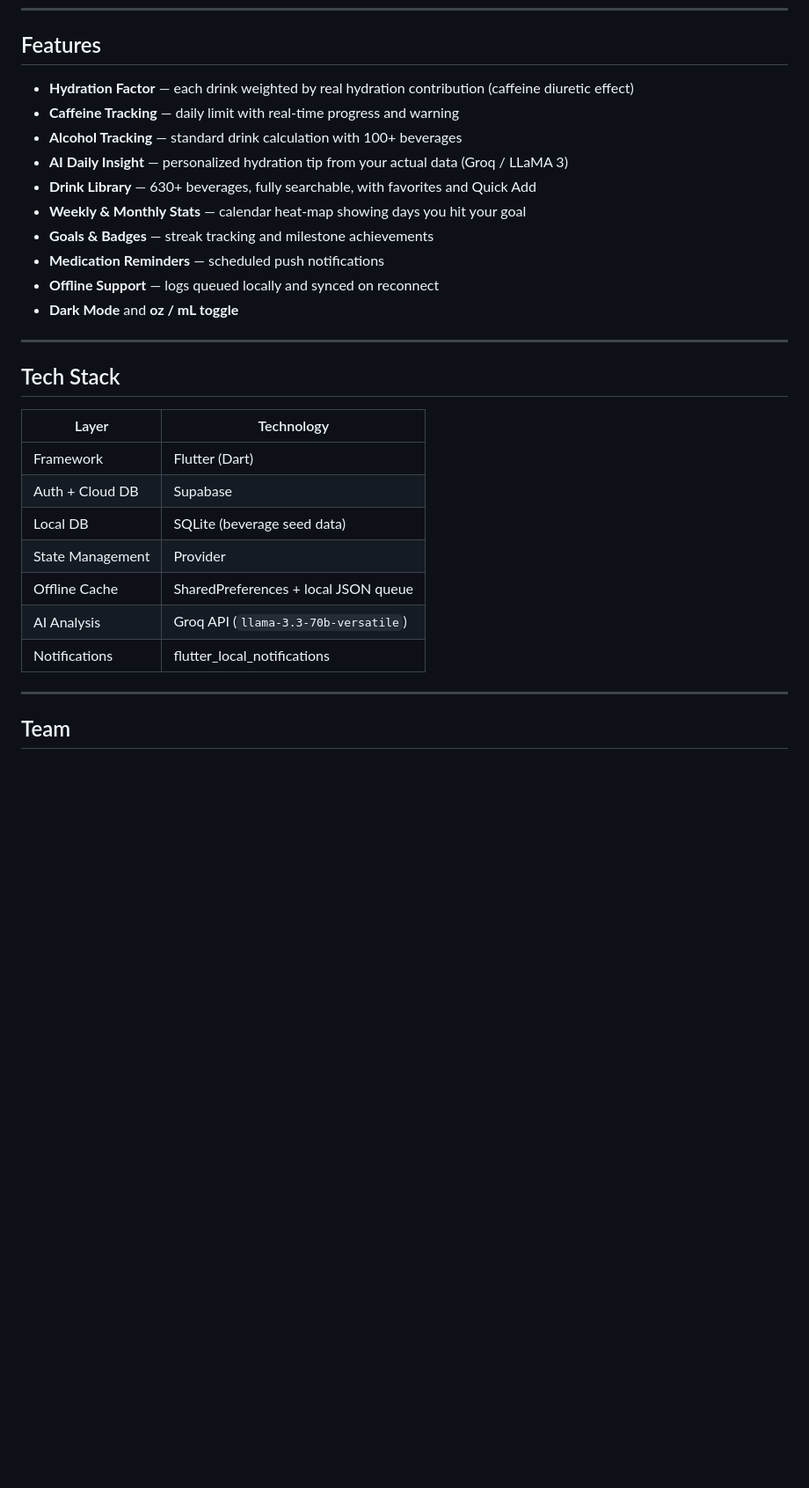
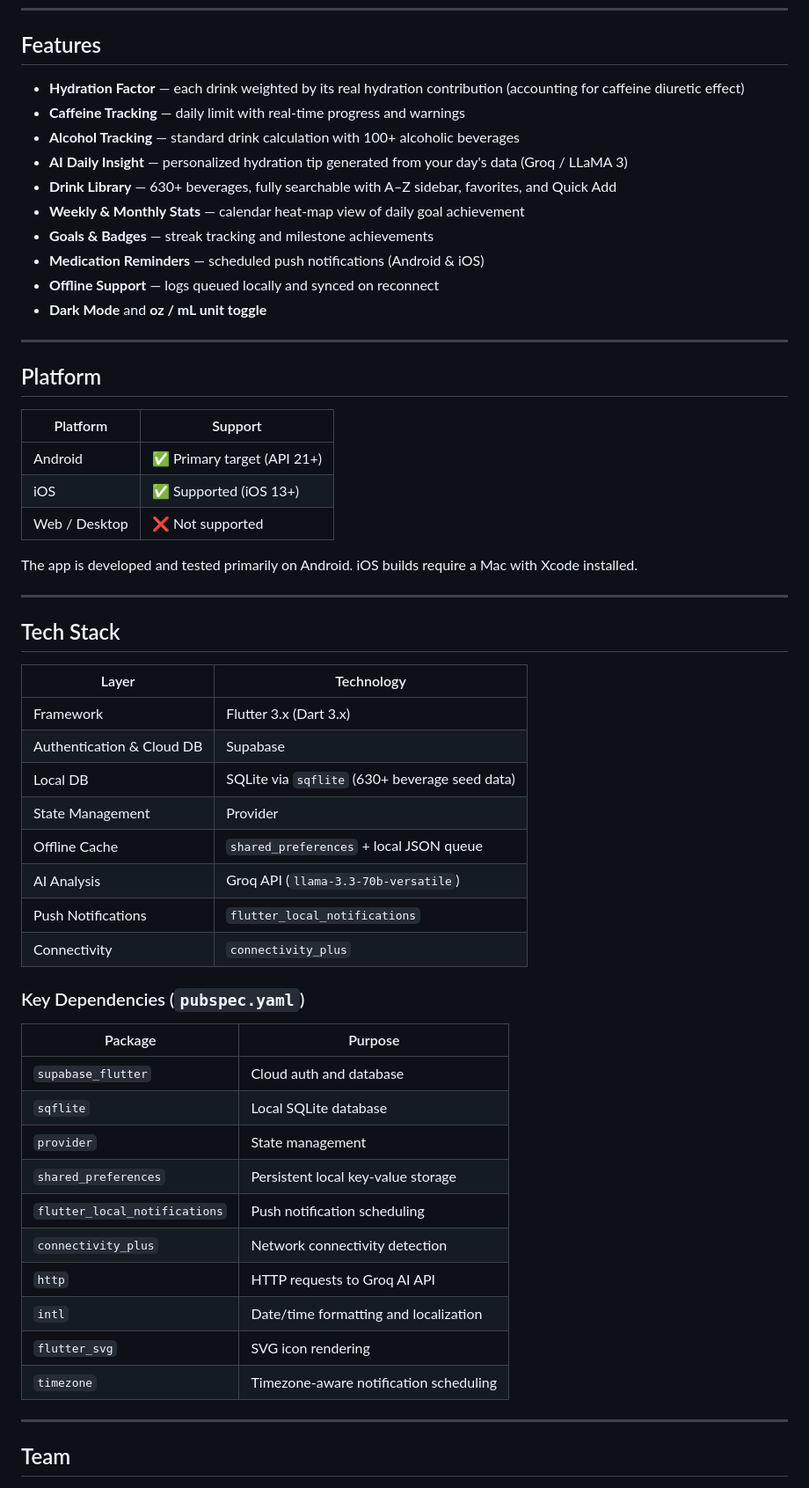
Before and after one commit to Wynter106/HydraTrack, a Markdown page: README.md, the part around one of its changes. Shown at 88% size. Drawn GitHub-style; blank space fills up the shorter version.

```diff
--- a/README.md
+++ b/README.md
@@ -23,16 +21,28 @@ Built as a CS 4500 Senior Design Capstone project at the University of Utah.
 
 ## Features
 
-- **Hydration Factor** — each drink weighted by real hydration contribution (caffeine diuretic effect)
-- **Caffeine Tracking** — daily limit with real-time progress and warning
-- **Alcohol Tracking** — standard drink calculation with 100+ beverages
-- **AI Daily Insight** — personalized hydration tip from your actual data (Groq / LLaMA 3)
-- **Drink Library** — 630+ beverages, fully searchable, with favorites and Quick Add
-- **Weekly & Monthly Stats** — calendar heat-map showing days you hit your goal
+- **Hydration Factor** — each drink weighted by its real hydration contribution (accounting for caffeine diuretic effect)
+- **Caffeine Tracking** — daily limit with real-time progress and warnings
+- **Alcohol Tracking** — standard drink calculation with 100+ alcoholic beverages
+- **AI Daily Insight** — personalized hydration tip generated from your day's data (Groq / LLaMA 3)
+- **Drink Library** — 630+ beverages, fully searchable with A–Z sidebar, favorites, and Quick Add
+- **Weekly & Monthly Stats** — calendar heat-map view of daily goal achievement
 - **Goals & Badges** — streak tracking and milestone achievements
-- **Medication Reminders** — scheduled push notifications
+- **Medication Reminders** — scheduled push notifications (Android & iOS)
 - **Offline Support** — logs queued locally and synced on reconnect
-- **Dark Mode** and **oz / mL toggle**
+- **Dark Mode** and **oz / mL unit toggle**
+
+---
+
+## Platform
+
+| Platform | Support |
+|----------|---------|
+| Android | ✅ Primary target (API 21+) |
+| iOS | ✅ Supported (iOS 13+) |
+| Web / Desktop | ❌ Not supported |
+
+The app is developed and tested primarily on Android. iOS builds require a Mac with Xcode installed.
 
 ---
 
@@ -40,13 +50,29 @@ Built as a CS 4500 Senior Design Capstone project at the University of Utah.
 
 | Layer | Technology |
 |-------|-----------|
-| Framework | Flutter (Dart) |
-| Auth + Cloud DB | Supabase |
-| Local DB | SQLite (beverage seed data) |
+| Framework | Flutter 3.x (Dart 3.x) |
+| Authentication & Cloud DB | Supabase |
+| Local DB | SQLite via `sqflite` (630+ beverage seed data) |
 | State Management | Provider |
-| Offline Cache | SharedPreferences + local JSON queue |
+| Offline Cache | `shared_preferences` + local JSON queue |
 | AI Analysis | Groq API (`llama-3.3-70b-versatile`) |
-| Notifications | flutter_local_notifications |
+| Push Notifications | `flutter_local_notifications` |
+| Connectivity | `connectivity_plus` |
+
+### Key Dependencies (`pubspec.yaml`)
+
+| Package | Purpose |
+|---------|---------|
+| `supabase_flutter` | Cloud auth and database |
+| `sqflite` | Local SQLite database |
+| `provider` | State management |
+| `shared_preferences` | Persistent local key-value storage |
+| `flutter_local_notifications` | Push notification scheduling |
+| `connectivity_plus` | Network connectivity detection |
+| `http` | HTTP requests to Groq AI API |
+| `intl` | Date/time formatting and localization |
+| `flutter_svg` | SVG icon rendering |
+| `timezone` | Timezone-aware notification scheduling |
 
 ---
 
```
Also changed, not shown: other parts of README.md (+135 -34 lines).
